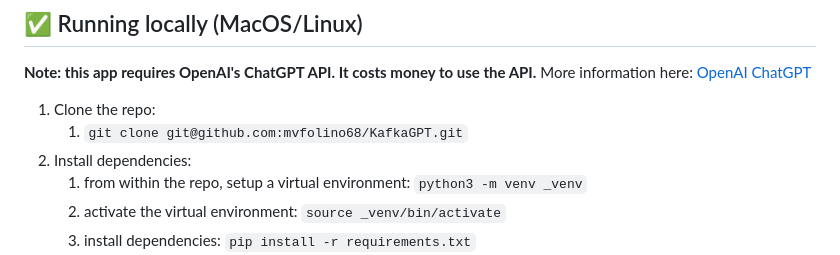
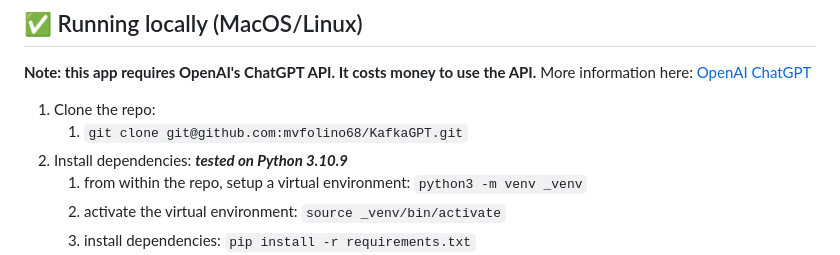
Before and after one commit to mvfolino68/kGPT, a Markdown page: README.md, the part around the change. GitHub-like rendering.

Commit message:
python version notes

```diff
--- a/README.md
+++ b/README.md
@@ -15,7 +15,7 @@ The app leverages LangChain's streaming support and async API to update the page
 
 1. Clone the repo:
    1. `git clone git@github.com:mvfolino68/KafkaGPT.git`
-2. Install dependencies:
+2. Install dependencies: ***tested on Python 3.10.9***
    1. from within the repo, setup a virtual environment: `python3 -m venv _venv`
    2. activate the virtual environment: `source _venv/bin/activate`
    3. install dependencies: `pip install -r requirements.txt`
```
